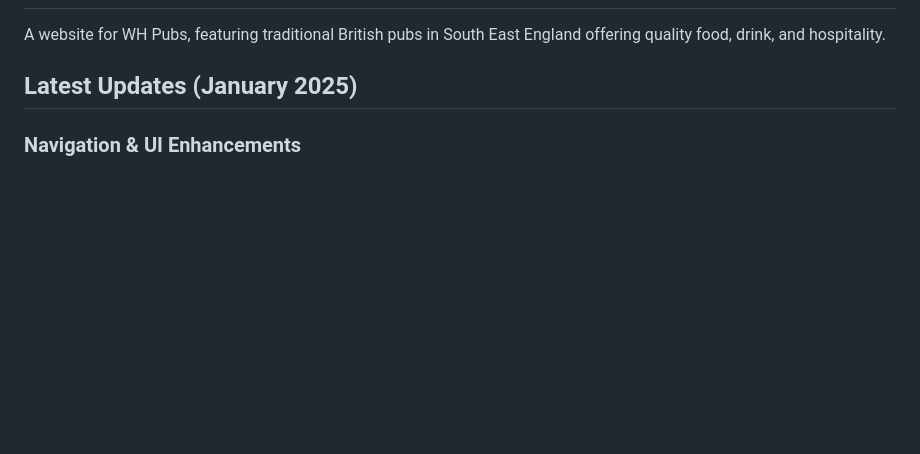
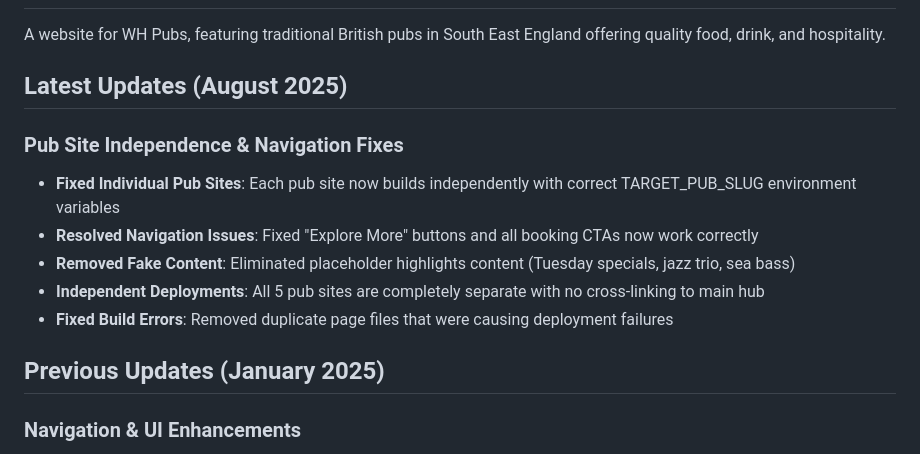
Before and after one commit to mattboostkit/WHPubs, a Markdown page: README.md, the part around the change. Rendered like a GitHub page; blank space fills up the shorter version.

Commit message:
Update /Users/mattwest/Desktop/projects/WHPubs/README.md\n\nAuto-committed by Claude Code at 2025-08-16 14:37:21

```diff
--- a/README.md
+++ b/README.md
@@ -2,7 +2,16 @@
 
 A website for WH Pubs, featuring traditional British pubs in South East England offering quality food, drink, and hospitality.
 
-## Latest Updates (January 2025)
+## Latest Updates (August 2025)
+
+### Pub Site Independence & Navigation Fixes
+- **Fixed Individual Pub Sites**: Each pub site now builds independently with correct TARGET_PUB_SLUG environment variables
+- **Resolved Navigation Issues**: Fixed "Explore More" buttons and all booking CTAs now work correctly
+- **Removed Fake Content**: Eliminated placeholder highlights content (Tuesday specials, jazz trio, sea bass)
+- **Independent Deployments**: All 5 pub sites are completely separate with no cross-linking to main hub
+- **Fixed Build Errors**: Removed duplicate page files that were causing deployment failures
+
+## Previous Updates (January 2025)
 
 ### Navigation & UI Enhancements
 - **Enhanced Navigation**: Comprehensive menu structure competitive with industry leaders (Home, Menus, What's On, Gallery, Suppliers, Things To Do, Contact)
```
